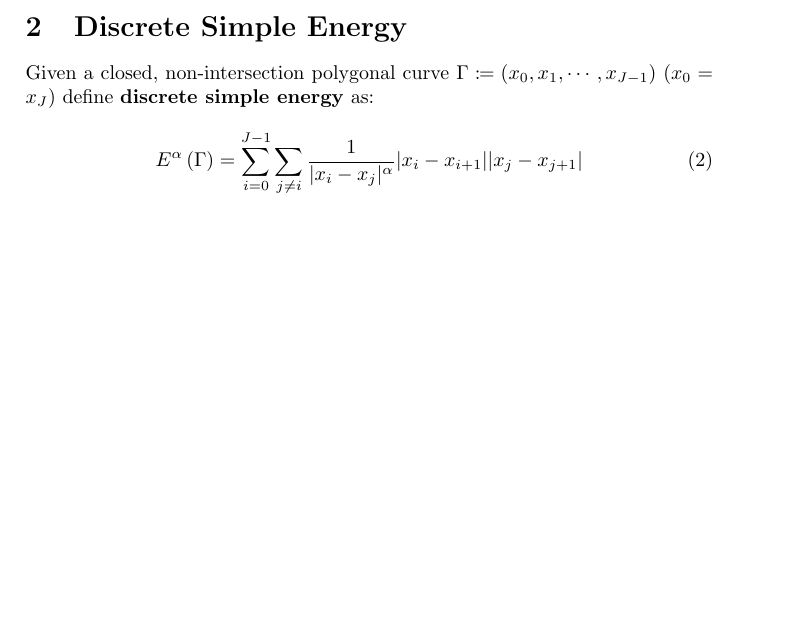
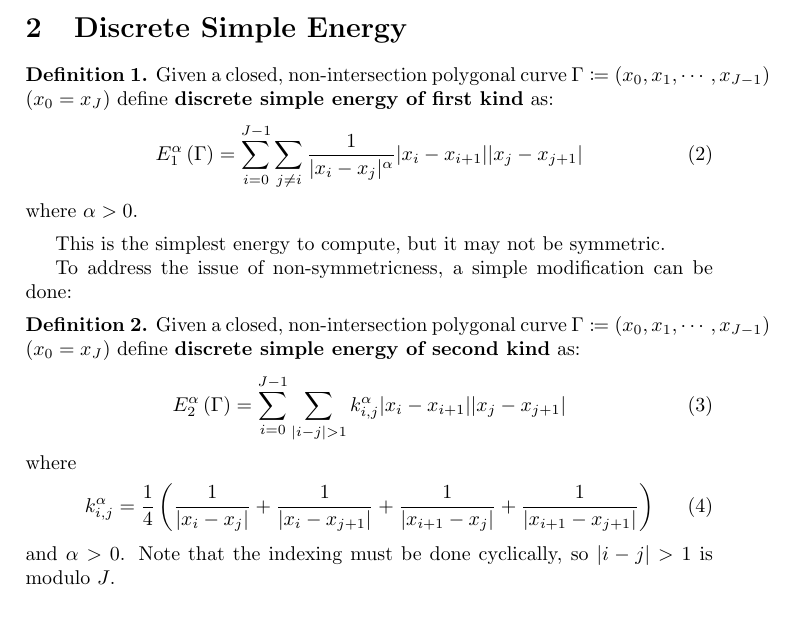
Before and after one commit to pauljoohyunkim/partC_Dissertation, a LaTeX document (Notes/TexNotes/SimpleEnergy/SimpleEnergy.tex): part of the page, cut so that both start at the same text. Compiled offline with pdfLaTeX.

Commit message:
Discrete Simple Energy of Second Kind

```diff
--- a/Notes/TexNotes/SimpleEnergy/SimpleEnergy.tex
+++ b/Notes/TexNotes/SimpleEnergy/SimpleEnergy.tex
@@ -6,8 +6,12 @@
 
 \usepackage[]{amsmath}
 \usepackage{mathtools}
+\usepackage{amsthm}
 
 \newcommand{\dgamma}{\, \text{d}\gamma}
+
+\theoremstyle{definition}
+\newtheorem{definition}{Definition}
 
 \title{Simple Energy}
 \author{Paul Kim}
@@ -29,11 +33,32 @@ For $\alpha \geq 1$, this energy is ill-defined in an analytic framework.
 However, in a discrete scheme inspired by this, there is a natural way to make this well-defined.
 
 \section{Discrete Simple Energy}
-Given a closed, non-intersection polygonal curve $\Gamma \coloneqq \left( x_0, x_1, \cdots, x_{J-1} \right)$
-($x_0 = x_J$)
-define \textbf{discrete simple energy} as:
-\begin{equation}
-    E^{\alpha}\left( \Gamma \right) = \sum_{i=0}^{J-1} \sum_{j \neq i} \frac{1}{|x_i -x_j|^{\alpha}} |x_i - x_{i+1}| |x_j - x_{j+1}|
-\end{equation}
+\begin{definition}
+    Given a closed, non-intersection polygonal curve $\Gamma \coloneqq \left( x_0, x_1, \cdots, x_{J-1} \right)$
+    ($x_0 = x_J$)
+    define \textbf{discrete simple energy of first kind} as:
+    \begin{equation}
+        E_{1}^{\alpha}\left( \Gamma \right) = \sum_{i=0}^{J-1} \sum_{j \neq i} \frac{1}{|x_i -x_j|^{\alpha}} |x_i - x_{i+1}| |x_j - x_{j+1}|
+    \end{equation}
+    where $\alpha > 0$.
+\end{definition}
+
+This is the simplest energy to compute, but it may not be symmetric.
+
+To address the issue of non-symmetricness, a simple modification can be done:
+\begin{definition}
+    Given a closed, non-intersection polygonal curve $\Gamma \coloneqq \left( x_0, x_1, \cdots, x_{J-1} \right)$
+    ($x_0 = x_J$)
+    define \textbf{discrete simple energy of second kind} as:
+    \begin{equation}
+        E_{2}^{\alpha}\left( \Gamma \right) = \sum_{i=0}^{J-1} \sum_{|i - j| > 1} k_{i,j}^{\alpha} |x_i - x_{i+1}| |x_j - x_{j+1}|
+    \end{equation}
+    where
+    \begin{equation}
+        k_{i,j}^{\alpha} = \frac{1}{4} \left( \frac{1}{|x_i - x_j|} + \frac{1}{|x_{i} - x_{j+1}|} + \frac{1}{|x_{i+1} - x_{j}|} + \frac{1}{|x_{i+1} - x_{j+1}|} \right)
+    \end{equation}
+    and $\alpha > 0$.
+    Note that the indexing must be done cyclically, so $|i-j| > 1$ is modulo $J$.
+\end{definition}
 
 \end{document}
```
Also changed, not shown: Notes/TexNotes/SimpleEnergy/SimpleEnergy.pdf.
